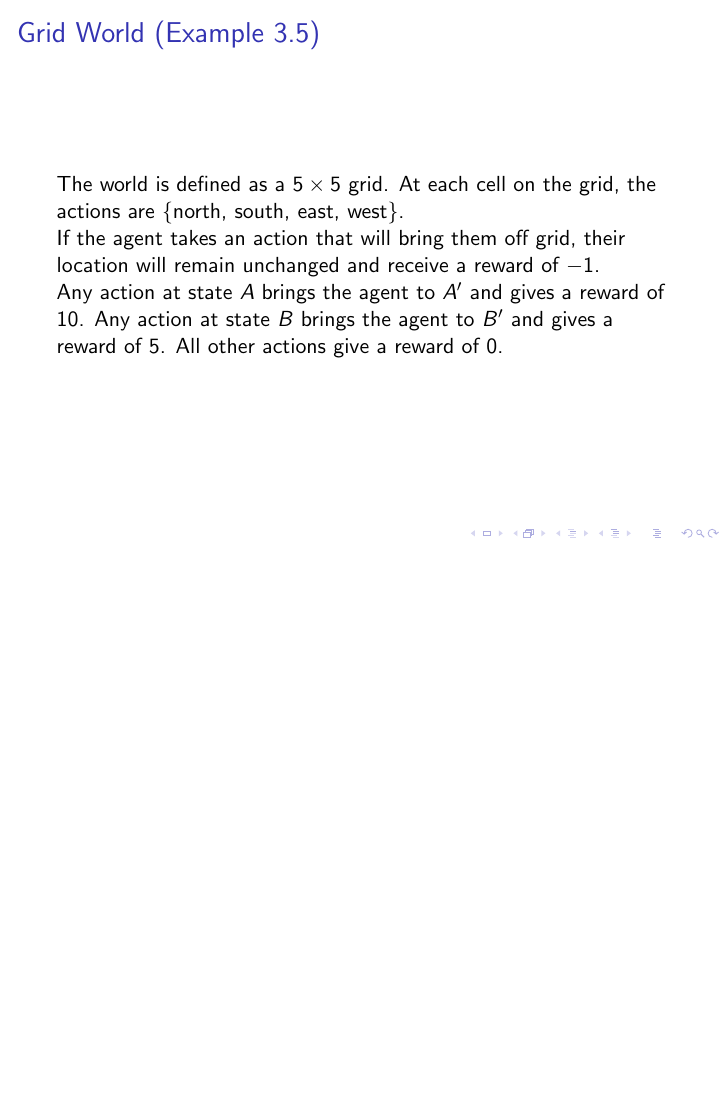
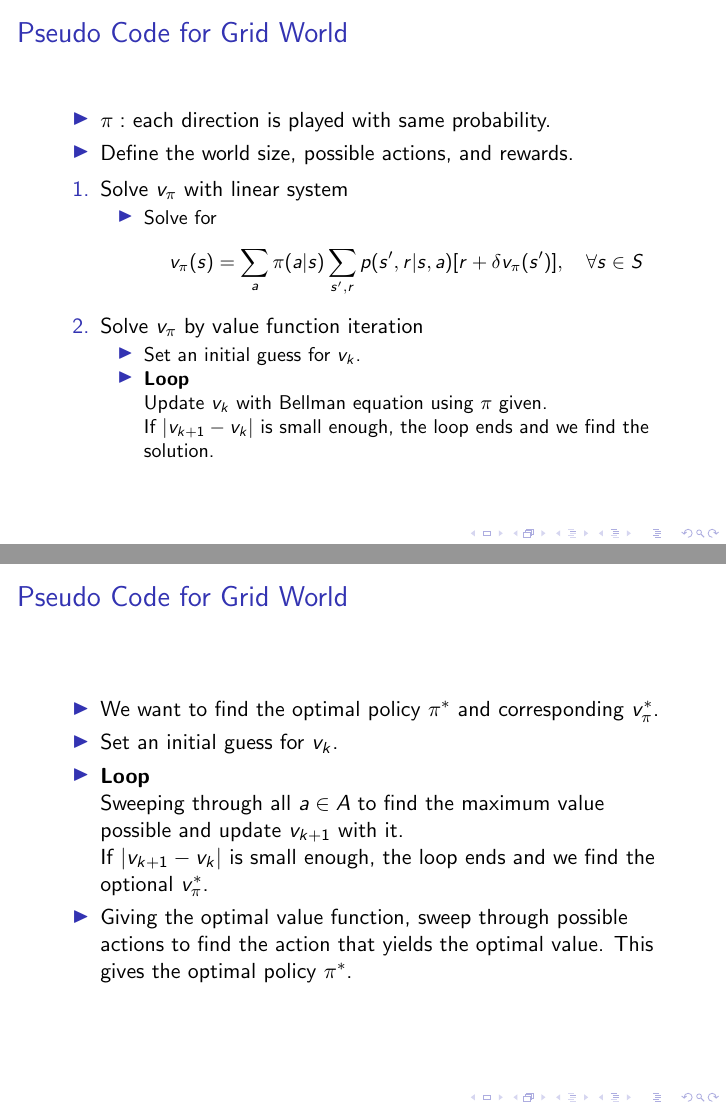
Before and after one commit to gsekeres/cornell_theory_reading_group_RL, LaTeX slides (chapter03/slides.tex): page 7 of 7 before the commit and pages 8 and 9 of 9 after it, the two joined at a grey line, the shorter picture padded with empty space. Compiled offline with pdfLaTeX.

Commit message:
Update Slides

```diff
--- a/chapter03/slides.tex
+++ b/chapter03/slides.tex
@@ -30,2 +34,3 @@
     \end{enumerate}
 
+    A sequence follows like $S_0,A_0,R_1,S_1,A_1,R_2,S_2,\cdots$
@@ -67,4 +73,44 @@ If the agent takes an action that will bring them off grid, their location will
 
 Any action at state $A$ brings the agent to $A'$ and gives a reward of 10. Any action at state $B$ brings the agent to $B'$ and gives a reward of $5$. All other actions give a reward of 0.
 \end{frame}
+
+\begin{frame}{Pseudo Code for Grid World}
+    \begin{itemize}
+        \item $\pi:$ each direction is played with same probability.
+        \item Define the world size, possible actions, and rewards.
+    \end{itemize}
+    \begin{enumerate}
+        \item Solve $v_\pi$ with linear system
+            \begin{itemize}
+                \item Solve for
+                \[
+                v_\pi(s) = \sum_a \pi(a|s) \sum_{s',r}p(s',r|s,a)[r+\delta v_\pi(s')],\quad \forall s\in S
+                \]
+            \end{itemize}
+
+        \item Solve $v_\pi$ by value function iteration
+            \begin{itemize}
+                \item Set an initial guess for $v_k$.
+                \item \textbf{Loop}
+
+                Update $v_k$ with Bellman equation using $\pi$ given.
+
+                If $|v_{k+1}-v_k|$ is small enough, the loop ends and we find the solution.
+            \end{itemize}
+    \end{enumerate}
+\end{frame}
+
+\begin{frame}{Pseudo Code for Grid World}
+    \begin{itemize}
+        \item We want to find the optimal policy $\pi^*$ and corresponding $v_\pi^*$.
+        \item Set an initial guess for $v_k$.
+        \item \textbf{Loop}
+
+        Sweeping through all $a\in A$ to find the maximum value possible and update $v_{k+1}$ with it.
+
+        If $|v_{k+1}-v_k|$ is small enough, the loop ends and we find the optional $v_\pi^*$.
+
+        \item Giving the optimal value function, sweep through possible actions to find the action that yields the optimal value. This gives the optimal policy $\pi^*$.
+    \end{itemize}
+\end{frame}
 \end{document}
```
Also changed, not shown: chapter03/slides.pdf, chapter03/slides.tex (13 more changed lines).
